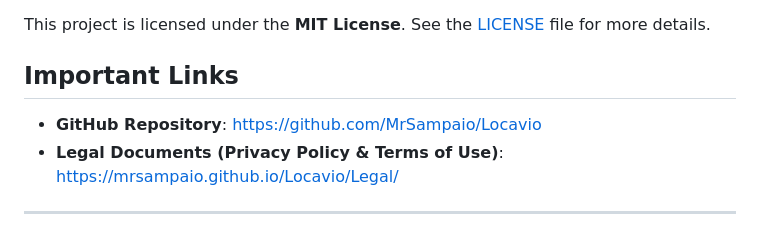
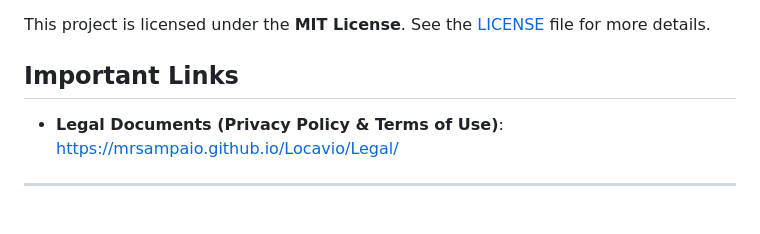
Before and after one commit to MrSampaio/Locavio, a Markdown page: README.md, the part around one of its changes. GitHub-like rendering.

```diff
--- a/README.md
+++ b/README.md
@@ -198,7 +198,6 @@ This project is licensed under the **MIT License**. See the [LICENSE](LICENSE) f
 
 ## Important Links
 
-*   **GitHub Repository**: [https://github.com/MrSampaio/Locavio](https://github.com/MrSampaio/Locavio)
 *   **Legal Documents (Privacy Policy & Terms of Use)**: [https://mrsampaio.github.io/Locavio/Legal/](https://mrsampaio.github.io/Locavio/Legal/)
 
 ---
```
Also changed, not shown: other parts of README.md (+2 -2 lines).
